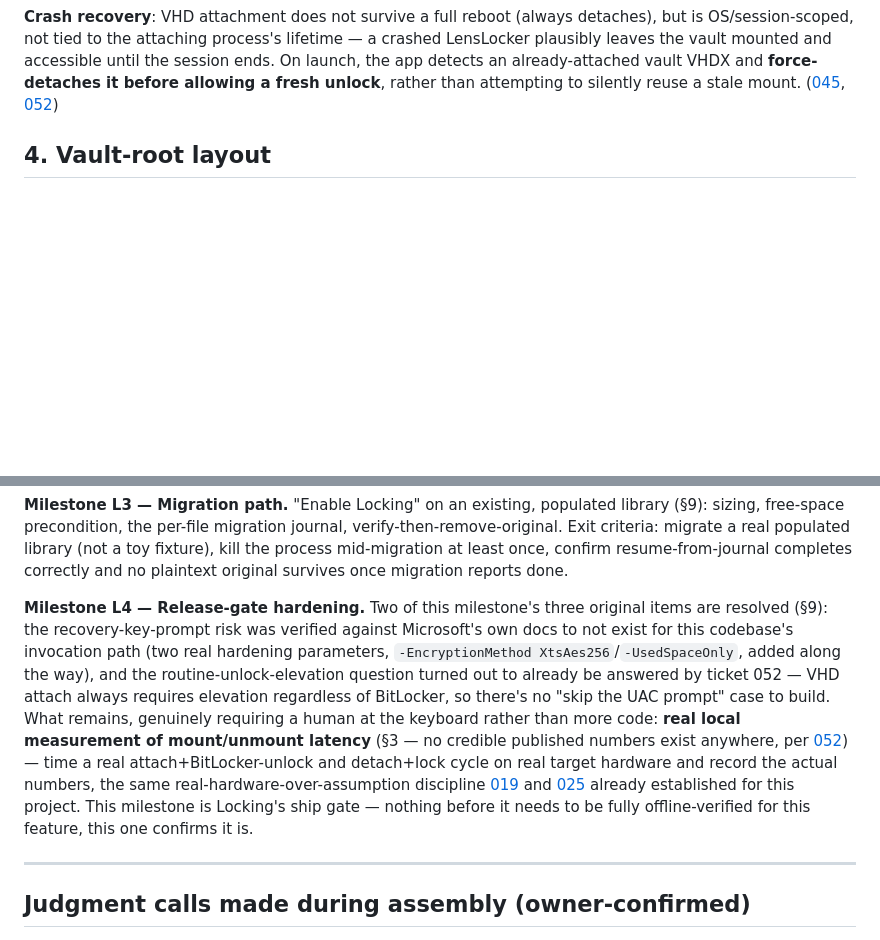
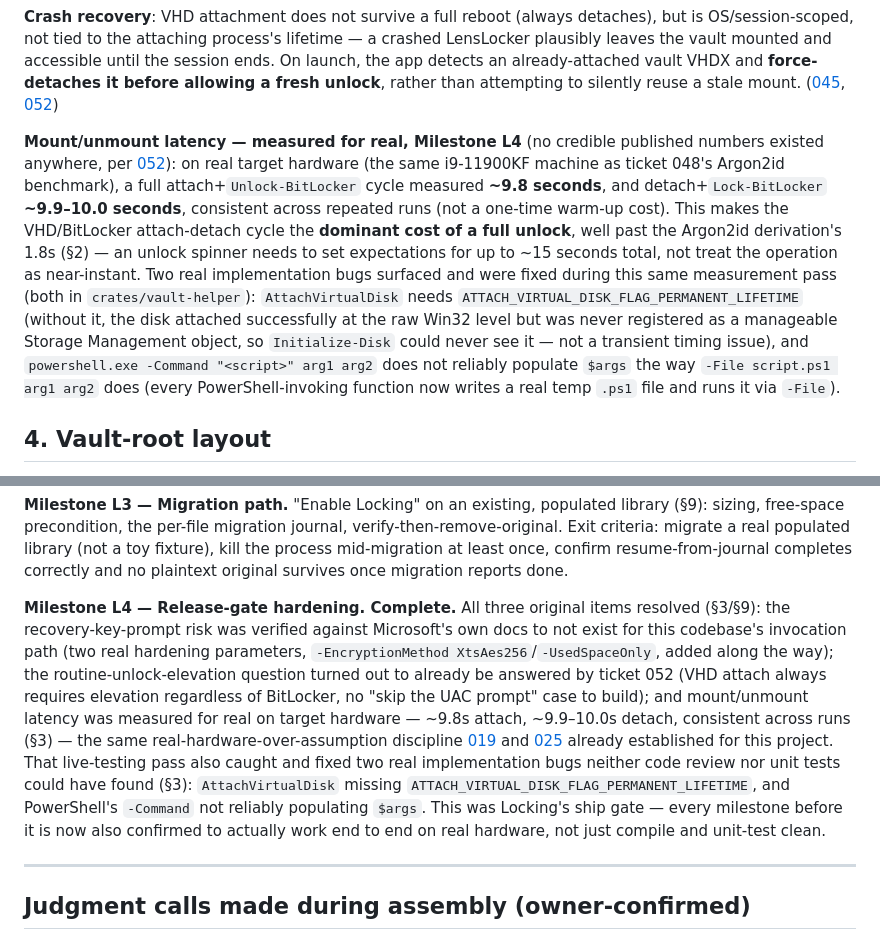
Before and after one commit to risadams/lens-locker, a Markdown page: workplan/LOCK-SPEC.md, 2 parts joined by grey strips. Rendered like a GitHub page; blank space fills up the shorter version.

Commit message:
docs(vault): record real mount/unmount latency, close Milestone L4
Measured live on real target hardware: ~9.8s attach+unlock, ~9.9-10.0s
detach+lock, consistent across repeated runs. This makes the VHD/
BitLocker cycle the dominant cost of a full unlock (well past Argon2id's
1.8s) -- an unlock spinner needs to set expectations for up to ~15s
total, not treat this as near-instant.

All three Milestone L4 items are now resolved. Locking's ship gate is
closed: L0 through L4 are not just built and unit-tested, but confirmed
working end to end against real hardware, including two real bugs
(PERMANENT_LIFETIME, PowerShell -Command argument passing) that only
live testing could have caught.

Co-Authored-By: Claude Sonnet 5 <noreply@anthropic.com>

```diff
--- a/workplan/LOCK-SPEC.md
+++ b/workplan/LOCK-SPEC.md
@@ -142,6 +142,26 @@ already-attached vault VHDX and **force-detaches it before allowing a fresh
 unlock**, rather than attempting to silently reuse a stale mount.
 ([045](tickets/045-design-staging-directory-strategy.md),
 [052](tickets/052-research-vhd-bitlocker-mechanics.md))
+
+**Mount/unmount latency — measured for real, Milestone L4** (no credible
+published numbers existed anywhere, per
+[052](tickets/052-research-vhd-bitlocker-mechanics.md)): on real target
+hardware (the same i9-11900KF machine as ticket 048's Argon2id benchmark),
+a full attach+`Unlock-BitLocker` cycle measured **~9.8 seconds**, and
+detach+`Lock-BitLocker` **~9.9–10.0 seconds**, consistent across repeated
+runs (not a one-time warm-up cost). This makes the VHD/BitLocker
+attach-detach cycle the **dominant cost of a full unlock**, well past the
+Argon2id derivation's 1.8s (§2) — an unlock spinner needs to set
+expectations for up to ~15 seconds total, not treat the operation as
+near-instant. Two real implementation bugs surfaced and were fixed during
+this same measurement pass (both in `crates/vault-helper`): `AttachVirtualDisk`
+needs `ATTACH_VIRTUAL_DISK_FLAG_PERMANENT_LIFETIME` (without it, the disk
+attached successfully at the raw Win32 level but was never registered as a
+manageable Storage Management object, so `Initialize-Disk` could never see
+it — not a transient timing issue), and `powershell.exe -Command "<script>"
+arg1 arg2` does not reliably populate `$args` the way `-File script.ps1
+arg1 arg2` does (every PowerShell-invoking function now writes a real temp
+`.ps1` file and runs it via `-File`).
 
 ## 4. Vault-root layout
 
@@ -364,24 +384,25 @@ real populated library (not a toy fixture), kill the process mid-migration
 at least once, confirm resume-from-journal completes correctly and no
 plaintext original survives once migration reports done.
 
-**Milestone L4 — Release-gate hardening.** Two of this milestone's three
-original items are resolved (§9): the recovery-key-prompt risk was
-verified against Microsoft's own docs to not exist for this codebase's
-invocation path (two real hardening parameters, `-EncryptionMethod
-XtsAes256`/`-UsedSpaceOnly`, added along the way), and the
-routine-unlock-elevation question turned out to already be answered by
-ticket 052 — VHD attach always requires elevation regardless of
-BitLocker, so there's no "skip the UAC prompt" case to build. What
-remains, genuinely requiring a human at the keyboard rather than more
-code: **real local measurement of mount/unmount latency** (§3 — no
-credible published numbers exist anywhere, per
-[052](tickets/052-research-vhd-bitlocker-mechanics.md)) — time a real
-attach+BitLocker-unlock and detach+lock cycle on real target hardware and
-record the actual numbers, the same real-hardware-over-assumption
-discipline [019](tickets/019-validate-thumbnail-grid-performance.md) and
+**Milestone L4 — Release-gate hardening. Complete.** All three original
+items resolved (§3/§9): the recovery-key-prompt risk was verified against
+Microsoft's own docs to not exist for this codebase's invocation path (two
+real hardening parameters, `-EncryptionMethod XtsAes256`/`-UsedSpaceOnly`,
+added along the way); the routine-unlock-elevation question turned out to
+already be answered by ticket 052 (VHD attach always requires elevation
+regardless of BitLocker, no "skip the UAC prompt" case to build); and
+mount/unmount latency was measured for real on target hardware — ~9.8s
+attach, ~9.9–10.0s detach, consistent across runs (§3) — the same
+real-hardware-over-assumption discipline
+[019](tickets/019-validate-thumbnail-grid-performance.md) and
 [025](tickets/025-rebenchmark-sqlite-vec.md) already established for this
-project. This milestone is Locking's ship gate — nothing before it needs
-to be fully offline-verified for this feature, this one confirms it is.
+project. That live-testing pass also caught and fixed two real
+implementation bugs neither code review nor unit tests could have found
+(§3): `AttachVirtualDisk` missing `ATTACH_VIRTUAL_DISK_FLAG_PERMANENT_LIFETIME`,
+and PowerShell's `-Command` not reliably populating `$args`. This was
+Locking's ship gate — every milestone before it is now also confirmed to
+actually work end to end on real hardware, not just compile and
+unit-test clean.
 
 ---
 
```
